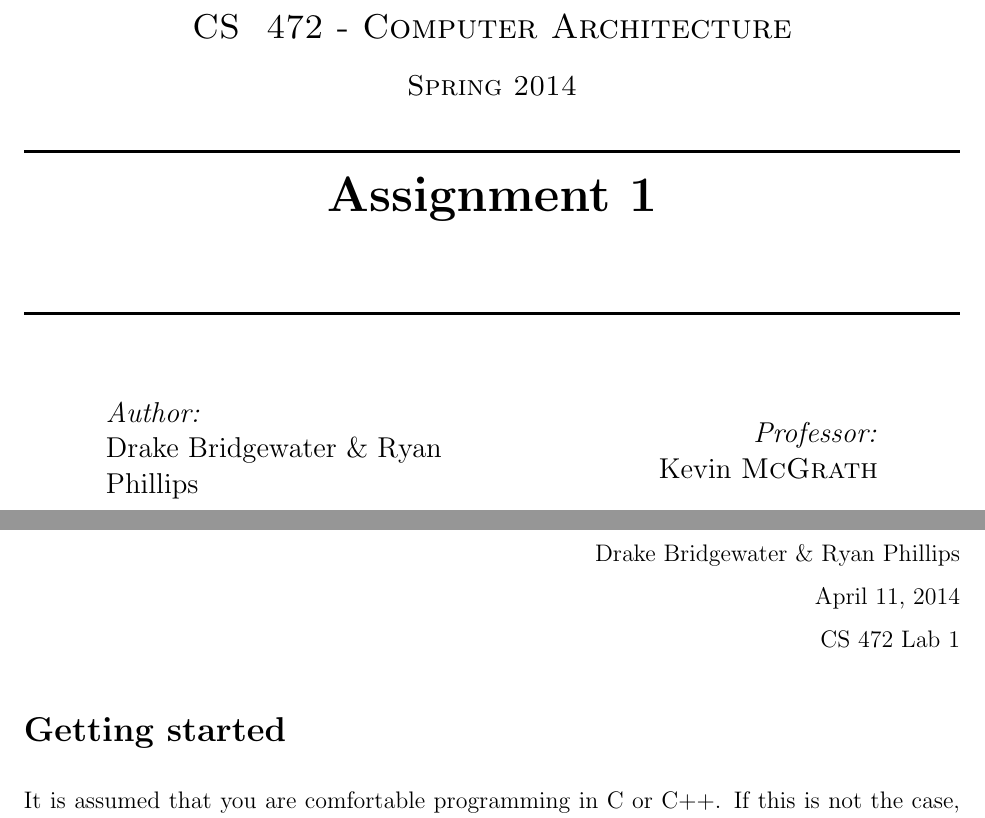
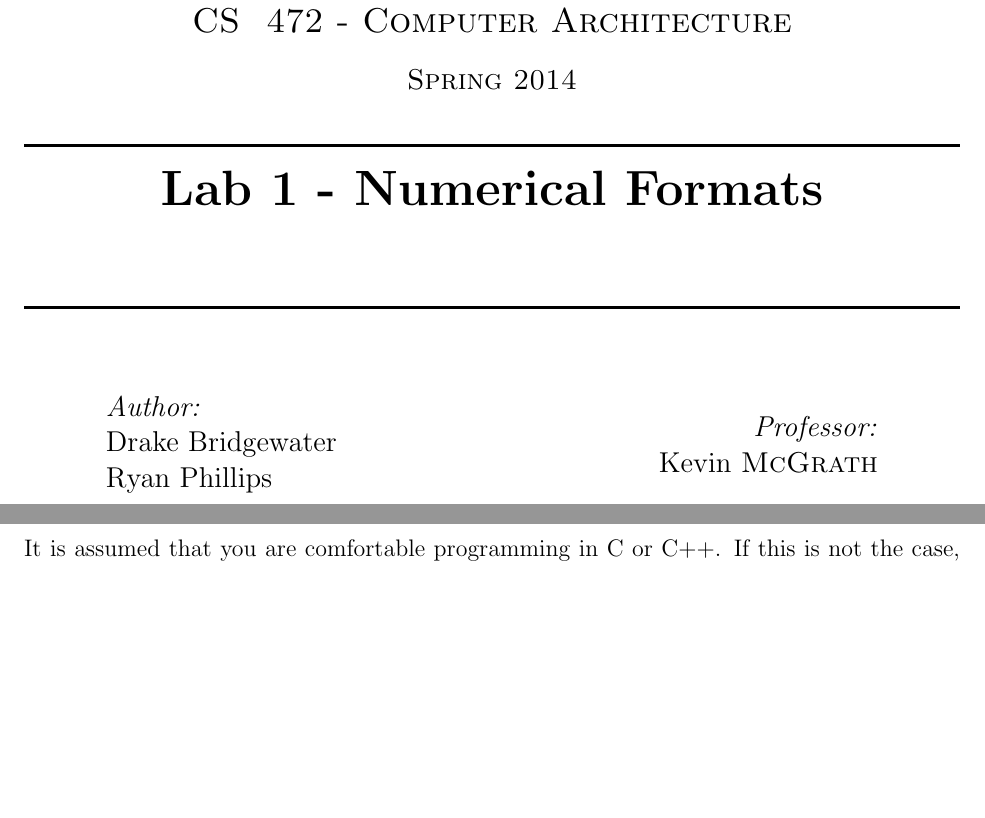
Before and after one commit to chalkydumplings/cs472_Computer_Architecture, a LaTeX document (Lab1/cs472_LAB1_bridgewd_philliry.tex): two parts of pages 1 and 2 of 3, joined at a grey line, cut so that both start at the same text, the shorter picture padded with empty space. Compiled offline with LaTeX, dvips and Ghostscript.

Commit message:
everything is looking good and I have the write up complete!"

```diff
--- a/Lab1/cs472_LAB1_bridgewd_philliry.tex
+++ b/Lab1/cs472_LAB1_bridgewd_philliry.tex
@@ -30,8 +30,8 @@
 
 \usepackage{hyperref}
 
-\def\name{Drake Bridgewater \& Ryan Phillips}
-\def\title{Assignment 1}
+\def\name{Drake Bridgewater \\  Ryan Phillips}
+\def\title{Lab 1 - Numerical Formats}
 \def\subtitle{}
 \def\subject{CS }
 \def\courseNumber{ 472 }
@@ -127,12 +127,6 @@
 %\vfill % Fill the rest of the page with whitespace
 %\newpage
 
-\begin{document}
-\hfill \name
-
-\hfill \today
-
-\hfill CS 472 Lab 1
 \section*{Getting started}
 It is assumed that you are comfortable programming in C or C++. If this is not the case, it is recommended you make yourself comfortable as quickly as possible. This lab will be done on flip.engr.oregonstate.edu, in C. Please ensure you can access this server and are comfortable navigating around.
 
```
Also changed, not shown: Lab1/cs472_LAB1_bridgewd_philliry.pdf.
